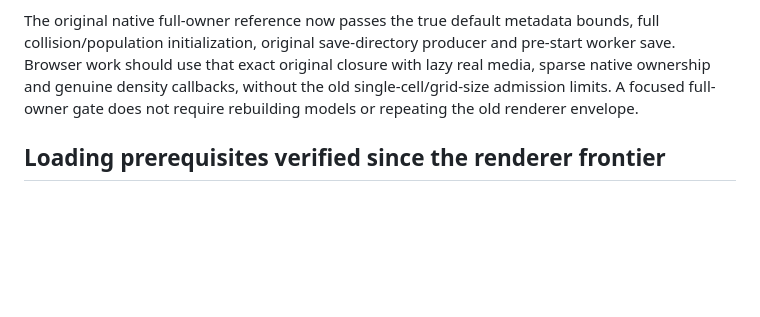
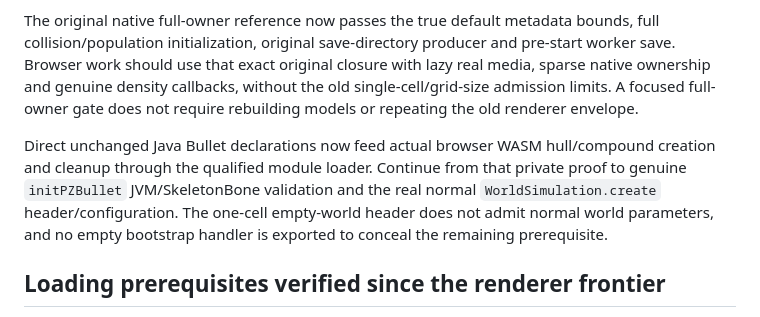
Before and after one commit to notmike101/project-zomboid-web-port, a Markdown page: PORTING.md, the part around the change. GitHub-like rendering; blank space fills up the shorter version.

```diff
--- a/PORTING.md
+++ b/PORTING.md
@@ -9,6 +9,8 @@ Normal world generation uses a sparse 501-by-501 metadata grid. The earlier fixt
 The next physics prerequisite is real Bullet mesh ownership. A data-only original-DLL oracle establishes float-to-double hull points, actual bounding boxes, compound child identity transforms, registry clear and world destruction. Real double-precision Bullet WASM now passes those shape comparisons in an actual browser; a separate real Dynamics build matches native empty-world gravity/object count in Node. Continue with original JNI/module/float-array feed and genuine wrapper initialization, retaining exact qualified generations. A pinned upstream Bullet 3.25 source candidate and Emscripten 3.1.74 are ignored local build inputs; the installed DLL's upstream core version remains unknown. These component results do not qualify the complete original dynamics-world initialization, simulation, vehicles or ragdolls; reuse real engine code for those closures rather than inventing physics.
 
 The original native full-owner reference now passes the true default metadata bounds, full collision/population initialization, original save-directory producer and pre-start worker save. Browser work should use that exact original closure with lazy real media, sparse native ownership and genuine density callbacks, without the old single-cell/grid-size admission limits. A focused full-owner gate does not require rebuilding models or repeating the old renderer envelope.
+
+Direct unchanged Java Bullet declarations now feed actual browser WASM hull/compound creation and cleanup through the qualified module loader. Continue from that private proof to genuine `initPZBullet` JVM/SkeletonBone validation and the real normal `WorldSimulation.create` header/configuration. The one-cell empty-world header does not admit normal world parameters, and no empty bootstrap handler is exported to conceal the remaining prerequisite.
 
 ## Loading prerequisites verified since the renderer frontier
 
```
Also changed, not shown: COMPATIBILITY.md (+2 -0 lines).
